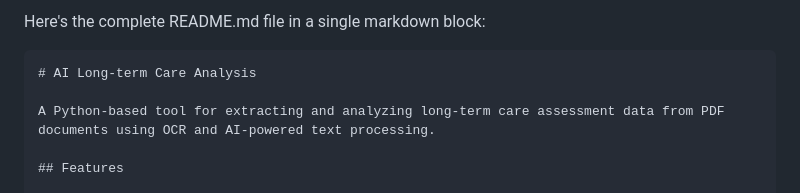
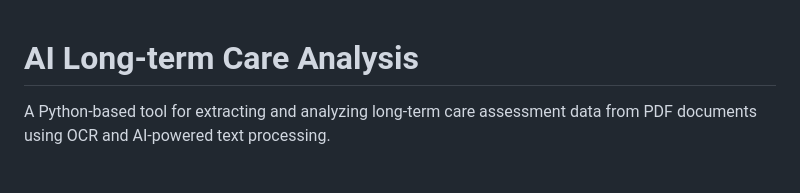
Before and after one commit to roger0426/ai-longtermcare-analysis, a Markdown page: README.md, the part around the change. Drawn GitHub-style.

````diff
--- a/README.md
+++ b/README.md
@@ -1,6 +1,3 @@
-Here's the complete README.md file in a single markdown block:
-
-```markdown
 # AI Long-term Care Analysis
 
 A Python-based tool for extracting and analyzing long-term care assessment data from PDF documents using OCR and AI-powered text processing.
````
